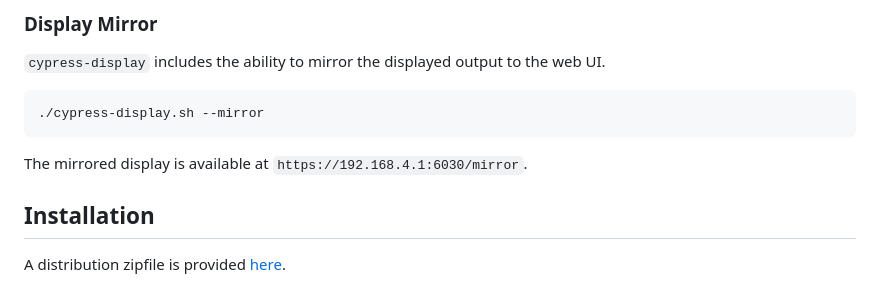
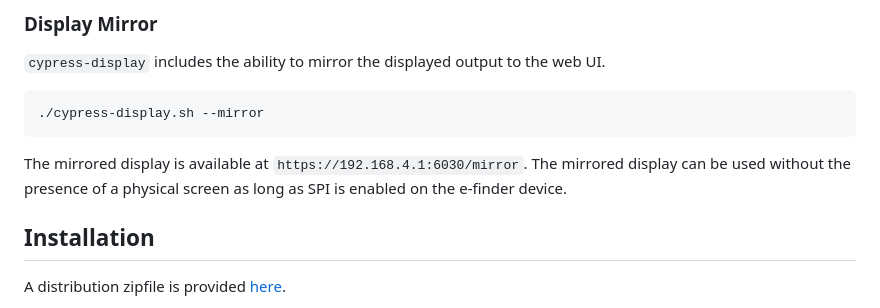
Before and after one commit to oakamil/cypress-display, a Markdown page: README.md, the part around the change. Drawn GitHub-style.

Commit message:
Note that mirrored display is usable without physical screen

````diff
--- a/README.md
+++ b/README.md
@@ -56,7 +56,7 @@ The brightness can be updated in the field by connecting to the e-finder's WiFi
 ./cypress-display.sh --mirror
 ```
 
-The mirrored display is available at `https://192.168.4.1:6030/mirror`.
+The mirrored display is available at `https://192.168.4.1:6030/mirror`. The mirrored display can be used without the presence of a physical screen as long as SPI is enabled on the e-finder device.
 
 ## Installation
 
````
